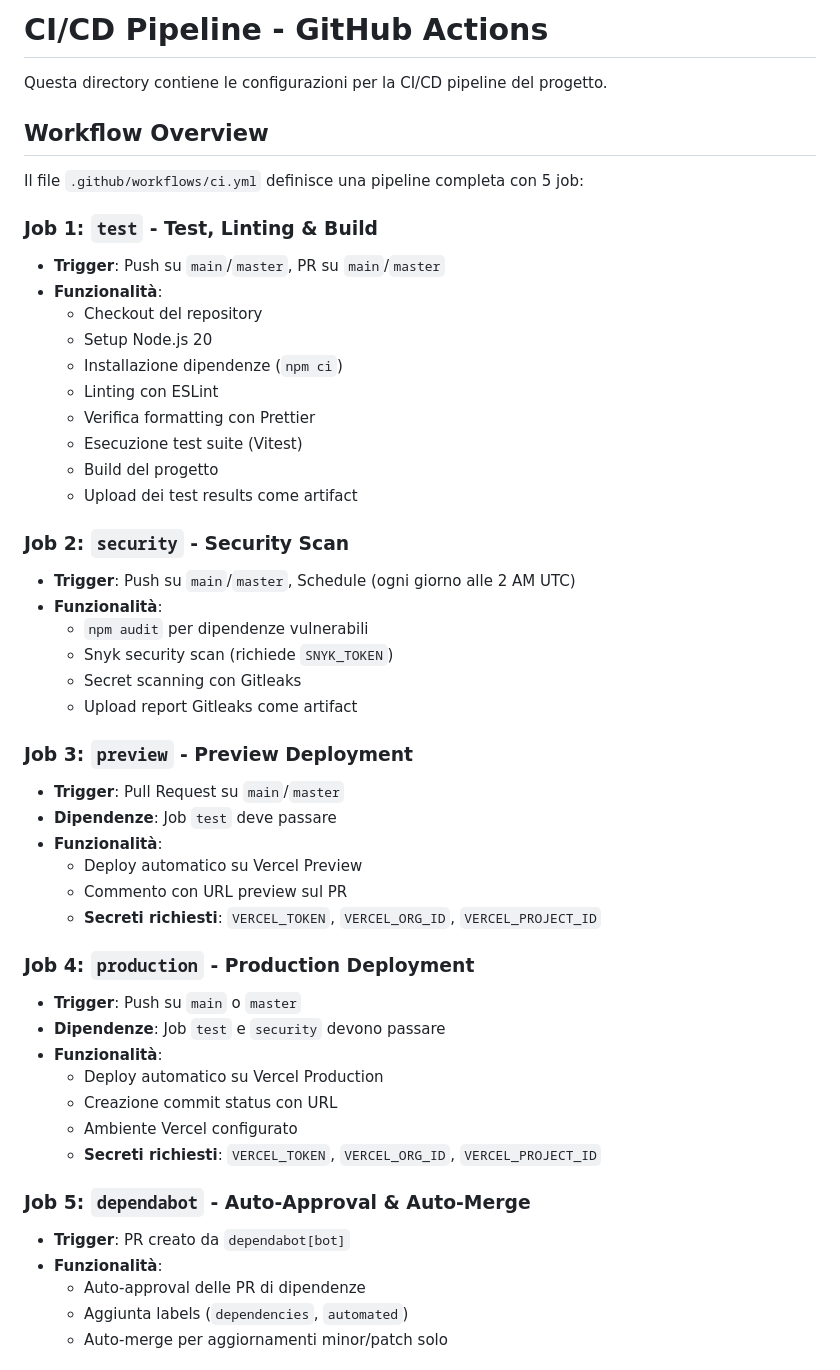
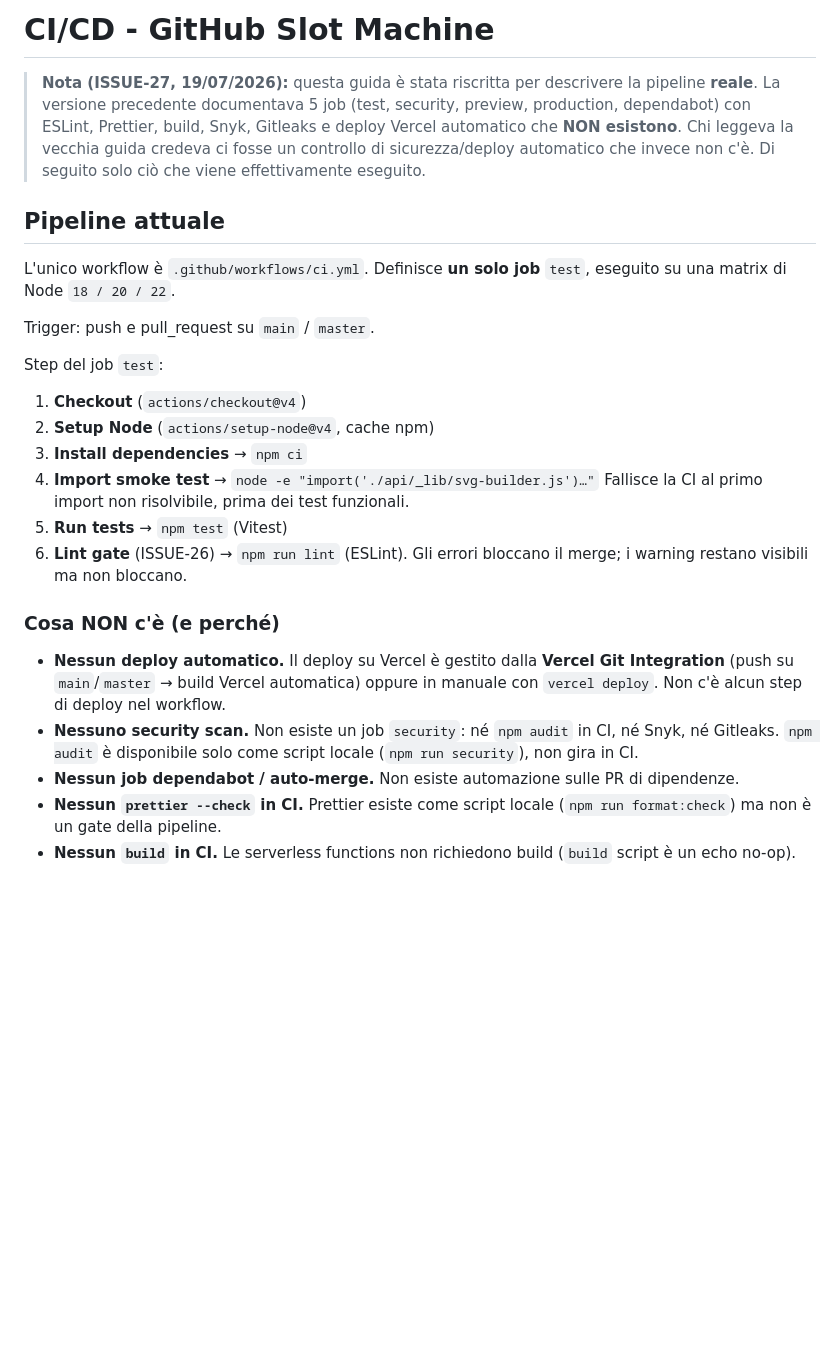
Before and after one commit to simrim96/GithubSlotMachine, a Markdown page: .github/CI-CD-GUIDE.md, the part around one of its changes. GitHub-like rendering; blank space fills up the shorter version.

Commit message:
fix(ISSUE-27): riscrivi CI-CD-GUIDE.md per riflettere la pipeline reale (1 job test), rimuovi voce da ISSUES.md

```diff
--- a/.github/CI-CD-GUIDE.md
+++ b/.github/CI-CD-GUIDE.md
@@ -1,57 +1,40 @@
-# CI/CD Pipeline - GitHub Actions
+# CI/CD - GitHub Slot Machine
 
-Questa directory contiene le configurazioni per la CI/CD pipeline del progetto.
+> **Nota (ISSUE-27, 19/07/2026):** questa guida è stata riscritta per descrivere
+> la pipeline **reale**. La versione precedente documentava 5 job (test, security,
+> preview, production, dependabot) con ESLint, Prettier, build, Snyk, Gitleaks e
+> deploy Vercel automatico che **NON esistono**. Chi leggeva la vecchia guida
+> credeva ci fosse un controllo di sicurezza/deploy automatico che invece non c'è.
+> Di seguito solo ciò che viene effettivamente eseguito.
 
-## Workflow Overview
+## Pipeline attuale
 
-Il file `.github/workflows/ci.yml` definisce una pipeline completa con 5 job:
+L'unico workflow è `.github/workflows/ci.yml`. Definisce **un solo job** `test`,
+eseguito su una matrix di Node `18 / 20 / 22`.
 
-### Job 1: `test` - Test, Linting & Build
+Trigger: push e pull_request su `main` / `master`.
 
-- **Trigger**: Push su `main`/`master`, PR su `main`/`master`
-- **Funzionalità**:
-  - Checkout del repository
-  - Setup Node.js 20
-  - Installazione dipendenze (`npm ci`)
-  - Linting con ESLint
-  - Verifica formatting con Prettier
-  - Esecuzione test suite (Vitest)
-  - Build del progetto
-  - Upload dei test results come artifact
+Step del job `test`:
+1. **Checkout** (`actions/checkout@v4`)
+2. **Setup Node** (`actions/setup-node@v4`, cache npm)
+3. **Install dependencies** → `npm ci`
+4. **Import smoke test** → `node -e "import('./api/_lib/svg-builder.js')…"`
+   Fallisce la CI al primo import non risolvibile, prima dei test funzionali.
+5. **Run tests** → `npm test` (Vitest)
+6. **Lint gate** (ISSUE-26) → `npm run lint` (ESLint). Gli errori bloccano il
+   merge; i warning restano visibili ma non bloccano.
 
-### Job 2: `security` - Security Scan
+### Cosa NON c'è (e perché)
+- **Nessun deploy automatico.** Il deploy su Vercel è gestito dalla **Vercel Git
+  Integration** (push su `main`/`master` → build Vercel automatica) oppure in
+  manuale con `vercel deploy`. Non c'è alcun step di deploy nel workflow.
+- **Nessuno security scan.** Non esiste un job `security`: né `npm audit` in CI,
+  né Snyk, né Gitleaks. `npm audit` è disponibile solo come script locale
+  (`npm run security`), non gira in CI.
+- **Nessun job dependabot / auto-merge.** Non esiste automazione sulle PR di
+  dipendenze.
+- **Nessun `prettier --check` in CI.** Prettier esiste come script locale
+  (`npm run format:check`) ma non è un gate della pipeline.
+- **Nessun `build` in CI.** Le serverless functions non richiedono build
+  (`build` script è un echo no-op).
 
-- **Trigger**: Push su `main`/`master`, Schedule (ogni giorno alle 2 AM UTC)
-- **Funzionalità**:
-  - `npm audit` per dipendenze vulnerabili
-  - Snyk security scan (richiede `SNYK_TOKEN`)
-  - Secret scanning con Gitleaks
-  - Upload report Gitleaks come artifact
-
-### Job 3: `preview` - Preview Deployment
-
-- **Trigger**: Pull Request su `main`/`master`
-- **Dipendenze**: Job `test` deve passare
-- **Funzionalità**:
-  - Deploy automatico su Vercel Preview
-  - Commento con URL preview sul PR
-  - **Secreti richiesti**: `VERCEL_TOKEN`, `VERCEL_ORG_ID`, `VERCEL_PROJECT_ID`
-
-### Job 4: `production` - Production Deployment
-
-- **Trigger**: Push su `main` o `master`
-- **Dipendenze**: Job `test` e `security` devono passare
-- **Funzionalità**:
-  - Deploy automatico su Vercel Production
-  - Creazione commit status con URL
-  - Ambiente Vercel configurato
-  - **Secreti richiesti**: `VERCEL_TOKEN`, `VERCEL_ORG_ID`, `VERCEL_PROJECT_ID`
-
-### Job 5: `dependabot` - Auto-Approval & Auto-Merge
-
-- **Trigger**: PR creato da `dependabot[bot]`
-- **Funzionalità**:
-  - Auto-approval delle PR di dipendenze
-  - Aggiunta labels (`dependencies`, `automated`)
-  - Auto-merge per aggiornamenti minor/patch solo
-
```
Also changed, not shown: other parts of .github/CI-CD-GUIDE.md (+36 -138 lines), ISSUES.md (+0 -12 lines).
